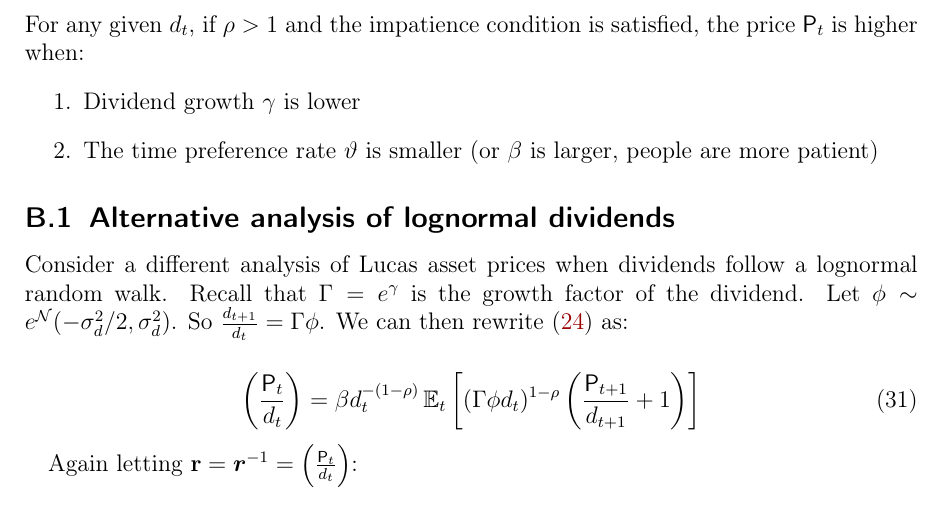
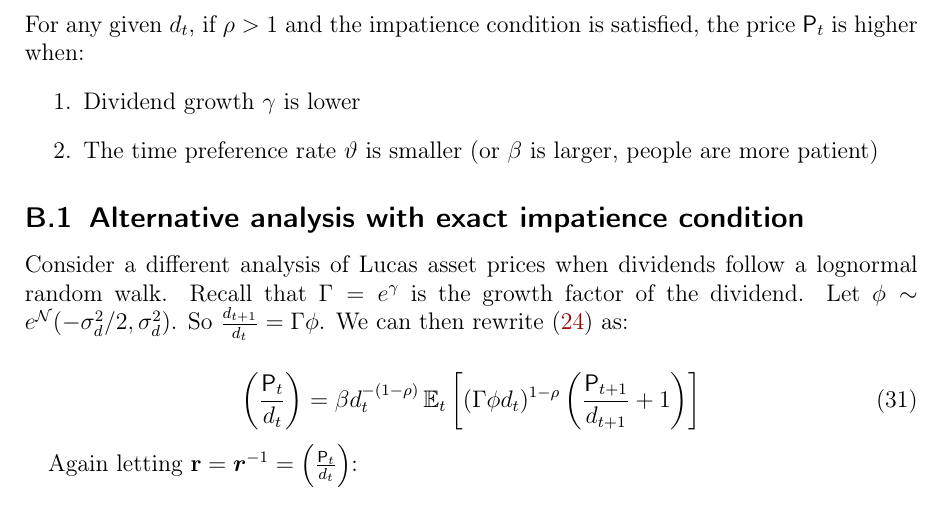
Before and after one commit to llorracc/LucasAssetPrice-Latest, a LaTeX document (LucasAssetPrice.tex): part of page 11 of 12, cut so that both start at the same text. The pictures show the PDF file LucasAssetPrice.pdf that the author committed with the source.

Commit message:
fixing appendix subsection title

```diff
--- a/LucasAssetPrice.tex
+++ b/LucasAssetPrice.tex
@@ -445,7 +445,7 @@ from which we can directly read off the following propositions:
 % \end{verbatimwrite}
 % \input{./Equations/LAP_PtLogRW.tex}
 
-\subsection{Alternative analysis of lognormal dividends}
+\subsection{Alternative analysis with exact impatience condition}
 
 Consider a different analysis of Lucas asset prices when dividends follow a lognormal random walk.
 Recall that $\PGro=e^{\pGro}$ is the growth factor of the dividend.
```
Also changed, not shown: LucasAssetPrice.pdf.
